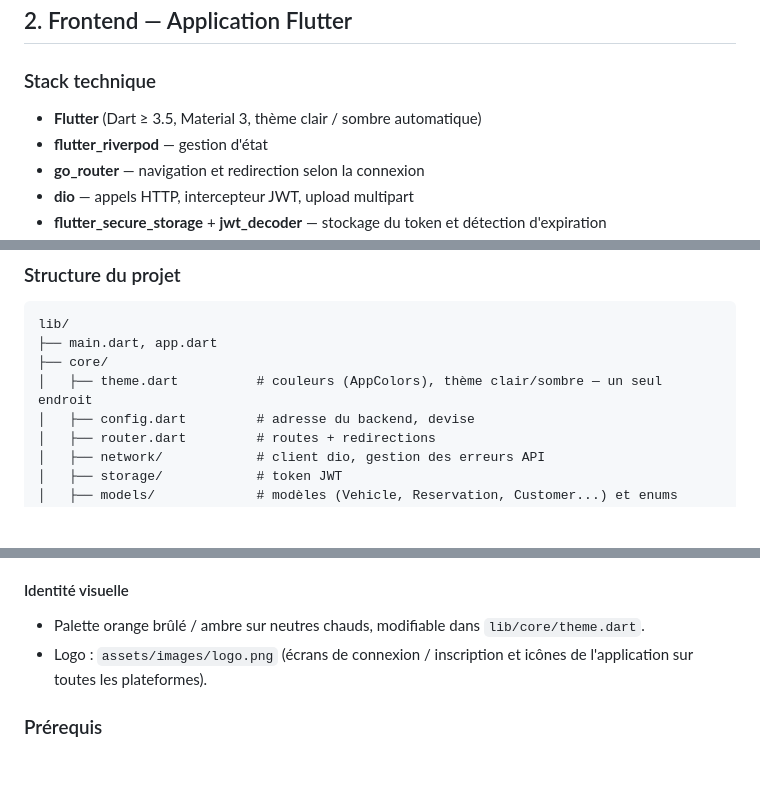
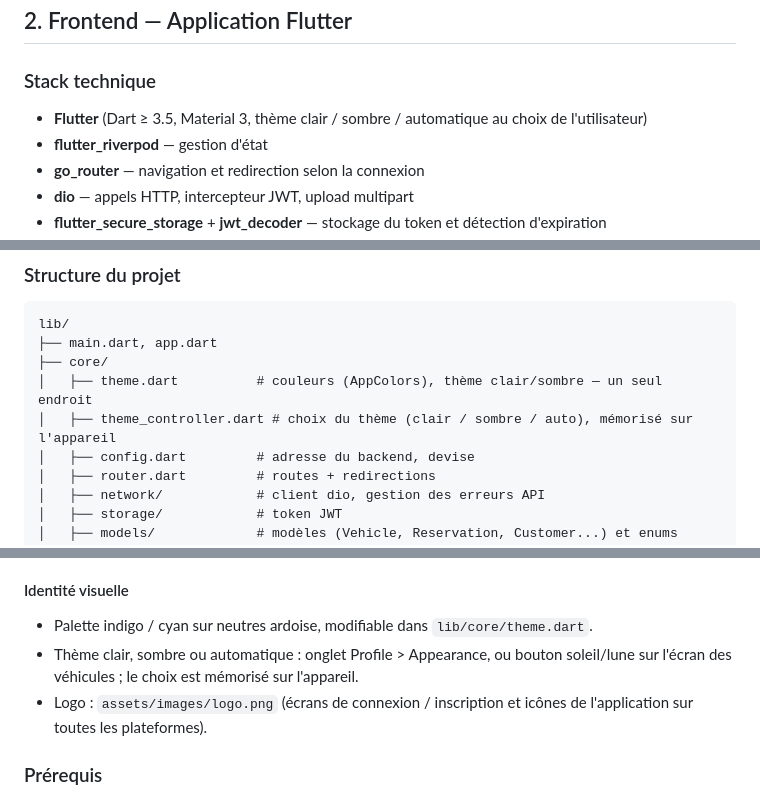
Before and after one commit to melekzaalouni/RideEase_car_Rental_managment_System, a Markdown page: README.md, 3 parts joined by grey strips. Drawn GitHub-style; blank space fills up the shorter version.

Commit message:
Clarify theme options and visual identity in README
Updated the README to clarify theme options and visual identity.

```diff
--- a/README.md
+++ b/README.md
@@ -205,7 +205,7 @@ Authorization: Bearer <token>
 
 ### Stack technique
 
-- **Flutter** (Dart ≥ 3.5, Material 3, thème clair / sombre automatique)
+- **Flutter** (Dart ≥ 3.5, Material 3, thème clair / sombre / automatique au choix de l'utilisateur)
 - **flutter_riverpod** — gestion d'état
 - **go_router** — navigation et redirection selon la connexion
 - **dio** — appels HTTP, intercepteur JWT, upload multipart
@@ -220,6 +220,7 @@ lib/
 ├── main.dart, app.dart
 ├── core/
 │   ├── theme.dart          # couleurs (AppColors), thème clair/sombre — un seul endroit
+│   ├── theme_controller.dart # choix du thème (clair / sombre / auto), mémorisé sur l'appareil
 │   ├── config.dart         # adresse du backend, devise
 │   ├── router.dart         # routes + redirections
 │   ├── network/            # client dio, gestion des erreurs API
@@ -251,7 +252,8 @@ assets/images/              # logo et images par défaut des véhicules
 - **Photo de profil** : onglet Profile, toucher l'avatar (galerie, et caméra sur téléphone, ou supprimer). Elle s'affiche aussi dans l'en-tête de l'écran des véhicules. Formats JPEG / PNG / WEBP, 5 Mo maximum.
 
 #### Identité visuelle
-- Palette orange brûlé / ambre sur neutres chauds, modifiable dans `lib/core/theme.dart`.
+- Palette indigo / cyan sur neutres ardoise, modifiable dans `lib/core/theme.dart`.
+- Thème clair, sombre ou automatique : onglet Profile > Appearance, ou bouton soleil/lune sur l'écran des véhicules ; le choix est mémorisé sur l'appareil.
 - Logo : `assets/images/logo.png` (écrans de connexion / inscription et icônes de l'application sur toutes les plateformes).
 
 ### Prérequis
```
